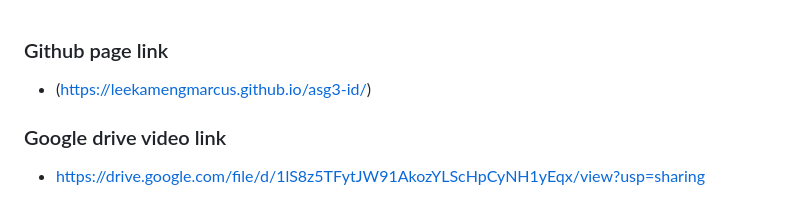
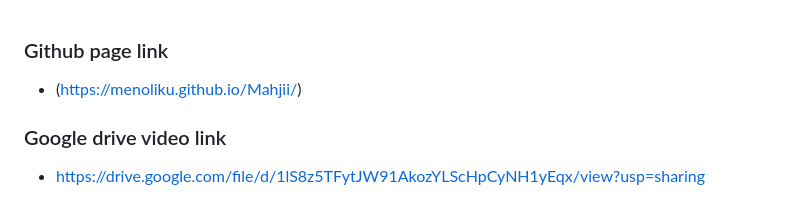
Before and after one commit to menoliku/Mahjii, a Markdown page: README.md, the part around the change. Drawn GitHub-style.

```diff
--- a/README.md
+++ b/README.md
@@ -1,5 +1,5 @@
 ### Github page link
-- (https://leekamengmarcus.github.io/asg3-id/)
+- (https://menoliku.github.io/Mahjii/)
 
 ### Google drive video link
 - https://drive.google.com/file/d/1lS8z5TFytJW91AkozYLScHpCyNH1yEqx/view?usp=sharing
```
